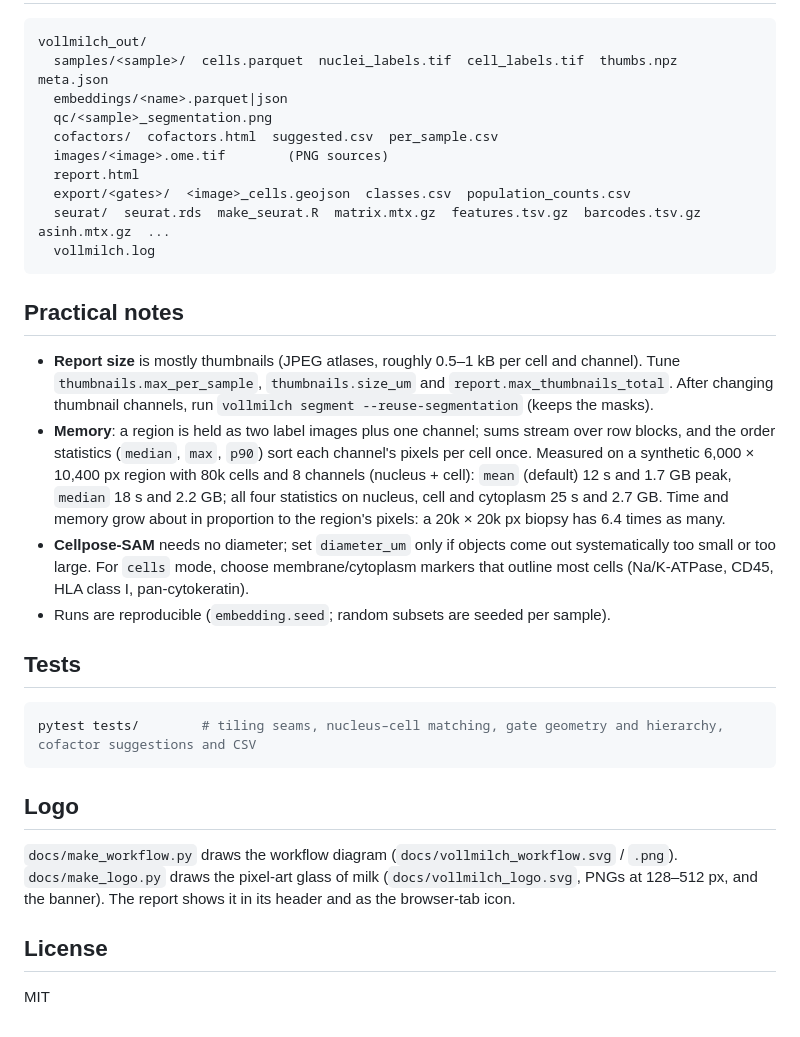
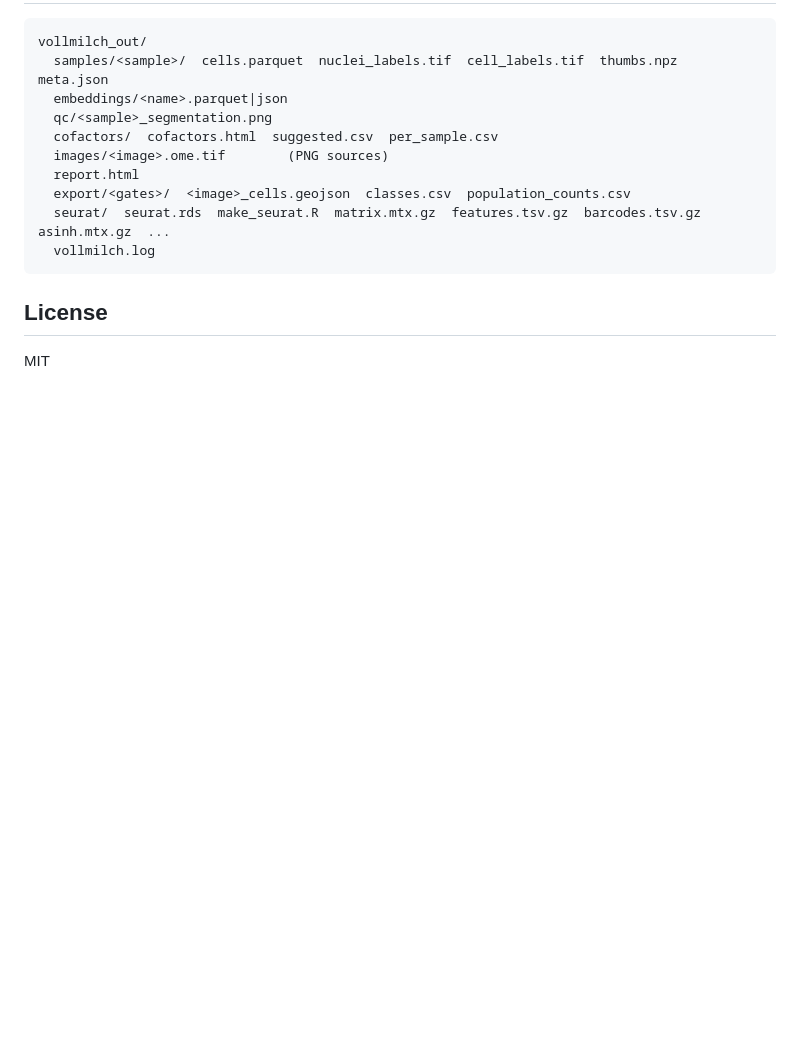
Before and after one commit to lennardostendorf/vollmilch, a Markdown page: README.md, the part around one of its changes. Rendered like a GitHub page; blank space fills up the shorter version.

````diff
--- a/README.md
+++ b/README.md
@@ -176,24 +177,6 @@ vollmilch_out/
   vollmilch.log
 ```
 
-## Practical notes
-
-- **Report size** is mostly thumbnails (JPEG atlases, roughly 0.5–1 kB per cell and channel). Tune `thumbnails.max_per_sample`, `thumbnails.size_um` and `report.max_thumbnails_total`. After changing thumbnail channels, run `vollmilch segment --reuse-segmentation` (keeps the masks).
-- **Memory**: a region is held as two label images plus one channel; sums stream over row blocks, and the order statistics (`median`, `max`, `p90`) sort each channel's pixels per cell once. Measured on a synthetic 6,000 × 10,400 px region with 80k cells and 8 channels (nucleus + cell): `mean` (default) 12 s and 1.7 GB peak, `median` 18 s and 2.2 GB; all four statistics on nucleus, cell and cytoplasm 25 s and 2.7 GB. Time and memory grow about in proportion to the region's pixels: a 20k × 20k px biopsy has 6.4 times as many.
-- **Cellpose-SAM** needs no diameter; set `diameter_um` only if objects come out systematically too small or too large. For `cells` mode, choose membrane/cytoplasm markers that outline most cells (Na/K-ATPase, CD45, HLA class I, pan-cytokeratin).
-- Runs are reproducible (`embedding.seed`; random subsets are seeded per sample).
-
-## Tests
-
-```bash
-pytest tests/        # tiling seams, nucleus–cell matching, gate geometry and hierarchy, cofactor suggestions and CSV
-```
-
-## Logo
-
-`docs/make_workflow.py` draws the workflow diagram (`docs/vollmilch_workflow.svg` / `.png`). `docs/make_logo.py` draws the pixel-art glass of milk (`docs/vollmilch_logo.svg`, PNGs at 128–512 px, and the banner). The report shows it in its header and as the browser-tab icon.
-
-
 ## License
 
 MIT
````
Also changed, not shown: other parts of README.md (+20 -19 lines), docs/vollmilch_workflow.png, 4 other files.
